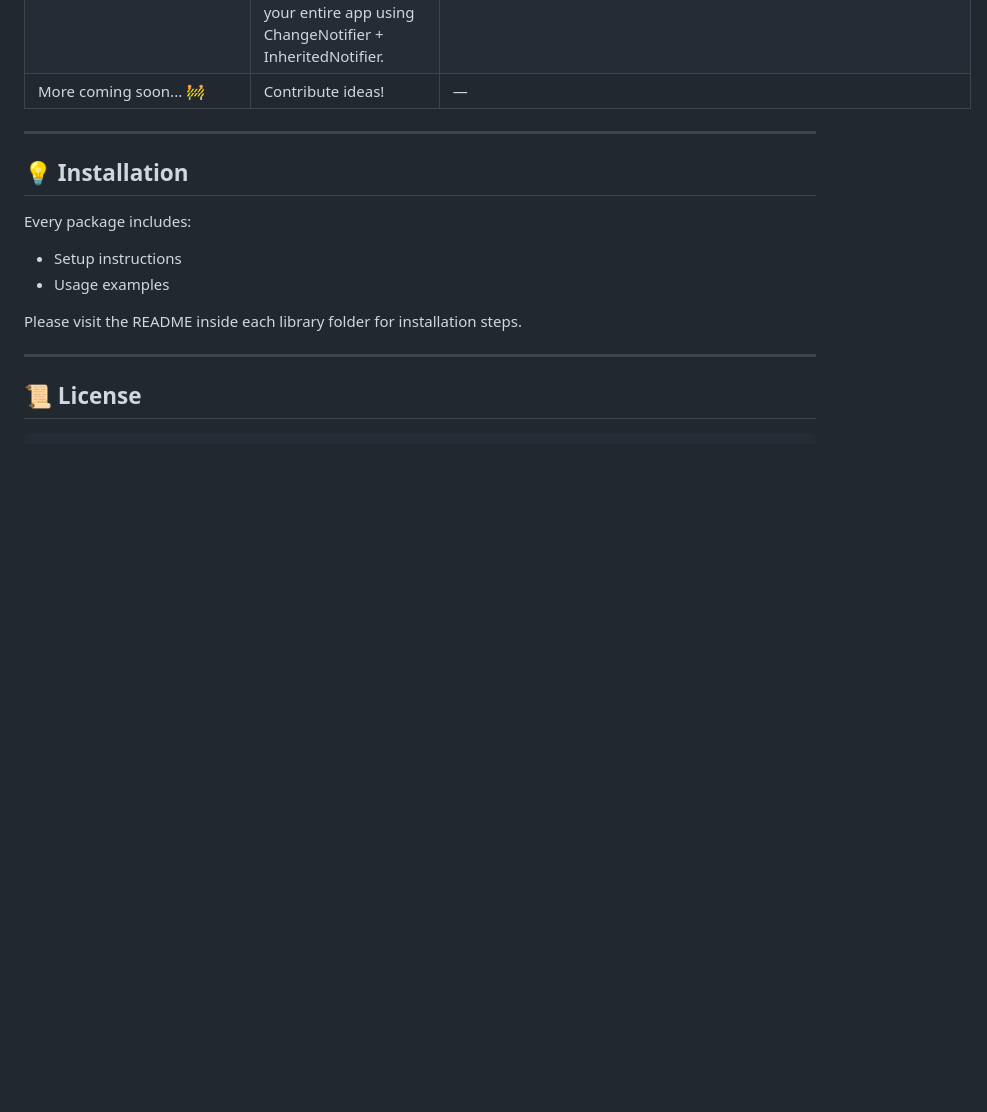
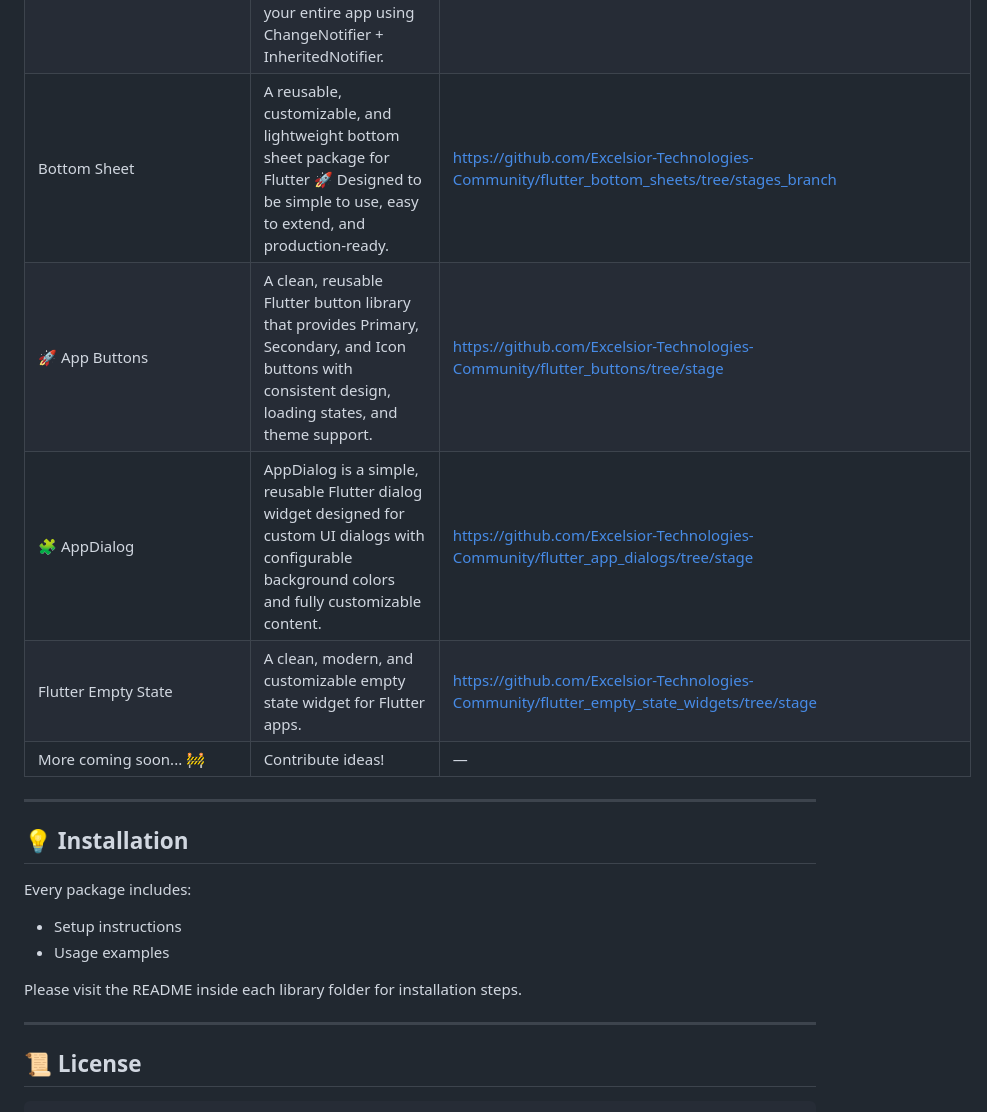
Before and after one commit to Excelsior-Technologies-Community/AwesomeFlutterLibraries, a Markdown page: README.md, the part around the change. Drawn GitHub-style; blank space fills up the shorter version.

```diff
--- a/README.md
+++ b/README.md
@@ -112,7 +112,11 @@ created and maintained under the **AwesomeFlutterLibraries** series.
 | Smart Bottom Sheet Library | A customizable smart draggable bottom sheet for Flutter with auto expand/collapse, drag control, tap-to-open handle, and safe blur-like overlay. | https://github.com/Excelsior-Technologies-Community/Flutter_Bottom_Sheet/tree/stage |
 | 📝 Custom Flutter Rich Text Editor | A lightweight, fully custom rich text editor built in Flutter using EditableText and a character-level styling model. | https://github.com/Excelsior-Technologies-Community/Flutter_Rich_Editor/tree/stage |
 | Flutter Font Manager | A lightweight, dependency-free Flutter font management system that enables runtime font switching across your entire app using ChangeNotifier + InheritedNotifier. | https://github.com/Excelsior-Technologies-Community/flutter_font_manager/tree/stage |
-| More coming soon... 🚧 | Contribute ideas! | —|
+| Bottom Sheet | A reusable, customizable, and lightweight bottom sheet package for Flutter 🚀 Designed to be simple to use, easy to extend, and production-ready. | https://github.com/Excelsior-Technologies-Community/flutter_bottom_sheets/tree/stages_branch |
+| 🚀 App Buttons | A clean, reusable Flutter button library that provides Primary, Secondary, and Icon buttons with consistent design, loading states, and theme support. | https://github.com/Excelsior-Technologies-Community/flutter_buttons/tree/stage |
+| 🧩 AppDialog | AppDialog is a simple, reusable Flutter dialog widget designed for custom UI dialogs with configurable background colors and fully customizable content. | https://github.com/Excelsior-Technologies-Community/flutter_app_dialogs/tree/stage |
+| Flutter Empty State | A clean, modern, and customizable empty state widget for Flutter apps. | https://github.com/Excelsior-Technologies-Community/flutter_empty_state_widgets/tree/stage |
+| More coming soon... 🚧 | Contribute ideas! | — |
 
 
 ---
```
